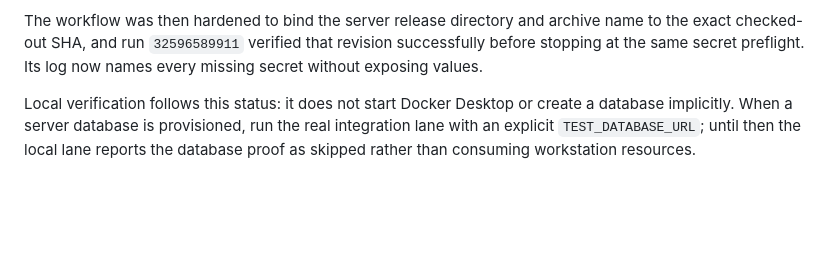
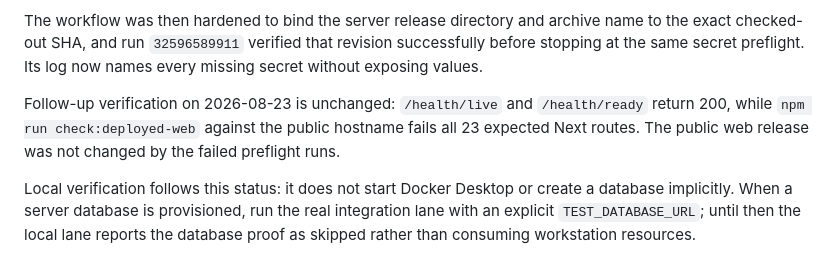
Before and after one commit to Gabniu/niubooking, a Markdown page: DEPLOYMENT.md, the part around one of its changes. Drawn GitHub-style; blank space fills up the shorter version.

```diff
--- a/DEPLOYMENT.md
+++ b/DEPLOYMENT.md
@@ -50,6 +50,11 @@ The workflow was then hardened to bind the server release directory and
 archive name to the exact checked-out SHA, and run `32596589911` verified that
 revision successfully before stopping at the same secret preflight. Its log
 now names every missing secret without exposing values.
+
+Follow-up verification on 2026-08-23 is unchanged: `/health/live` and
+`/health/ready` return 200, while `npm run check:deployed-web` against the
+public hostname fails all 23 expected Next routes. The public web release was
+not changed by the failed preflight runs.
 
 Local verification follows this status: it does not start Docker Desktop or create a database implicitly. When a server database is provisioned, run the real integration lane with an explicit `TEST_DATABASE_URL`; until then the local lane reports the database proof as skipped rather than consuming workstation resources.
 
```
Also changed, not shown: other parts of DEPLOYMENT.md (+1 -1 lines), MASTER_EXECUTION_PLAN.md (+5 -6 lines), docs/OWNER_AUDIT_2026-08-22.md (+5 -0 lines).
